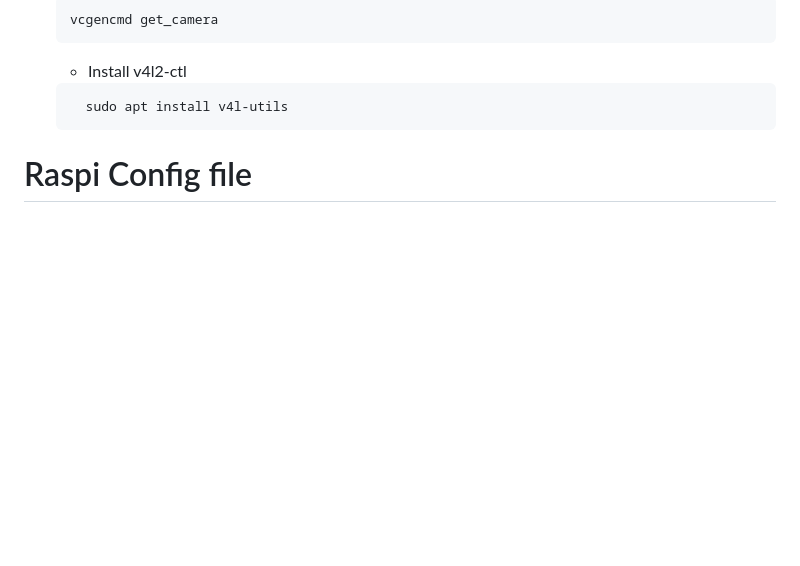
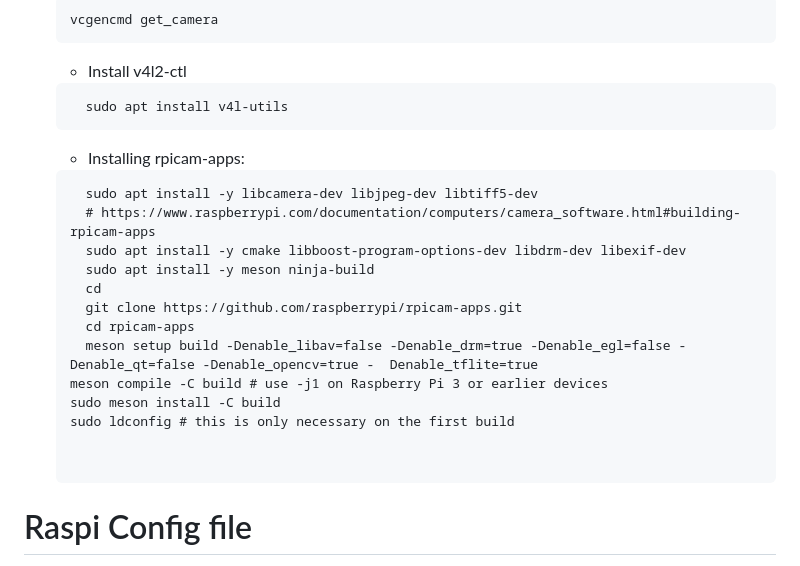
Before and after one commit to michael-f-smith/levi, a Markdown page: docs/README.md, the part around the change. Drawn GitHub-style; blank space fills up the shorter version.

````diff
--- a/docs/README.md
+++ b/docs/README.md
@@ -130,6 +130,22 @@ https://hub.docker.com/r/arm64v8/ros/
   ```
     sudo apt install v4l-utils
   ```
+  * Installing rpicam-apps:
+  ```
+    sudo apt install -y libcamera-dev libjpeg-dev libtiff5-dev
+    # https://www.raspberrypi.com/documentation/computers/camera_software.html#building-rpicam-apps
+    sudo apt install -y cmake libboost-program-options-dev libdrm-dev libexif-dev
+    sudo apt install -y meson ninja-build
+    cd
+    git clone https://github.com/raspberrypi/rpicam-apps.git
+    cd rpicam-apps
+    meson setup build -Denable_libav=false -Denable_drm=true -Denable_egl=false -Denable_qt=false -Denable_opencv=true -  Denable_tflite=true
+  meson compile -C build # use -j1 on Raspberry Pi 3 or earlier devices
+  sudo meson install -C build
+  sudo ldconfig # this is only necessary on the first build
+
+
+  ```
 
 # Raspi Config file
 * https://www.raspberrypi.com/documentation/computers/config_txt.html
````
